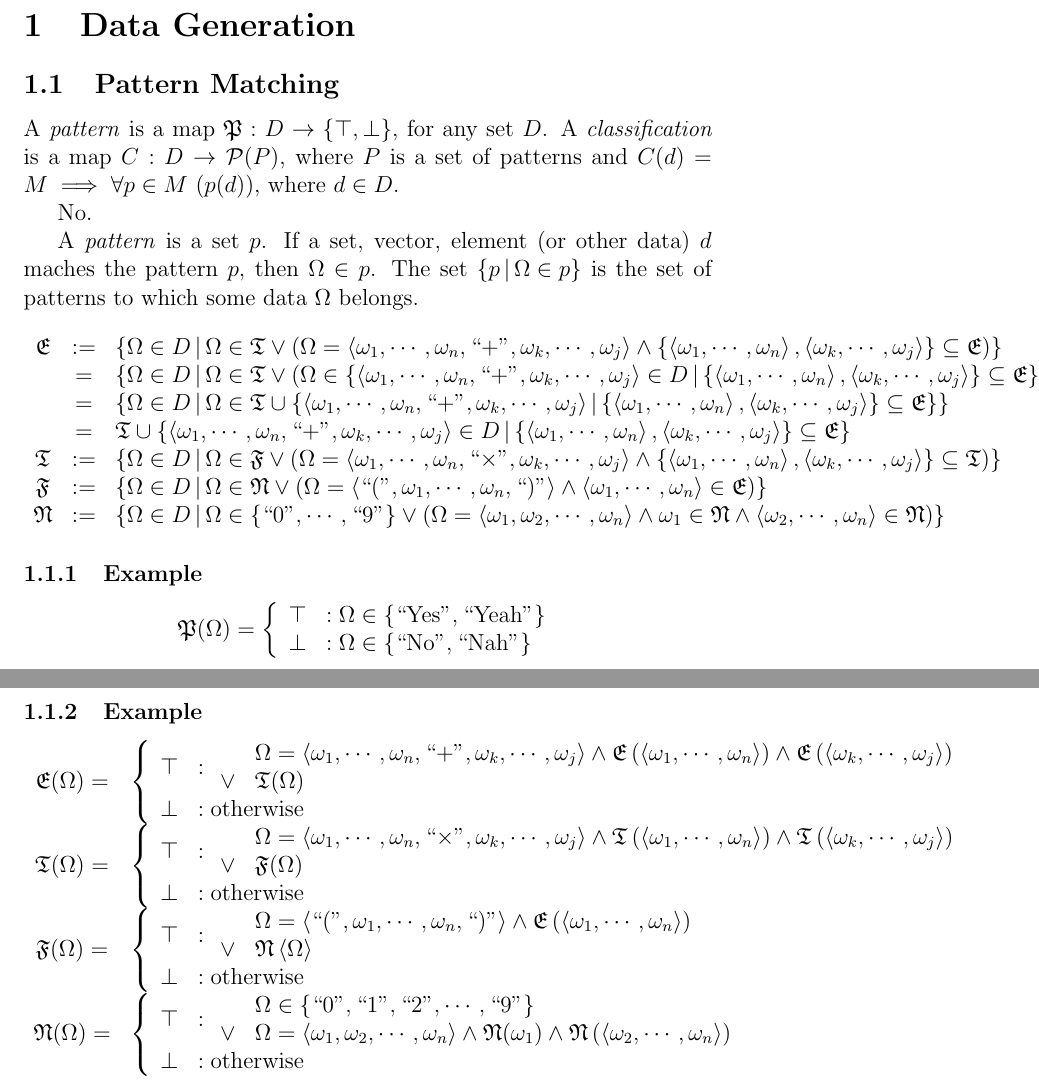
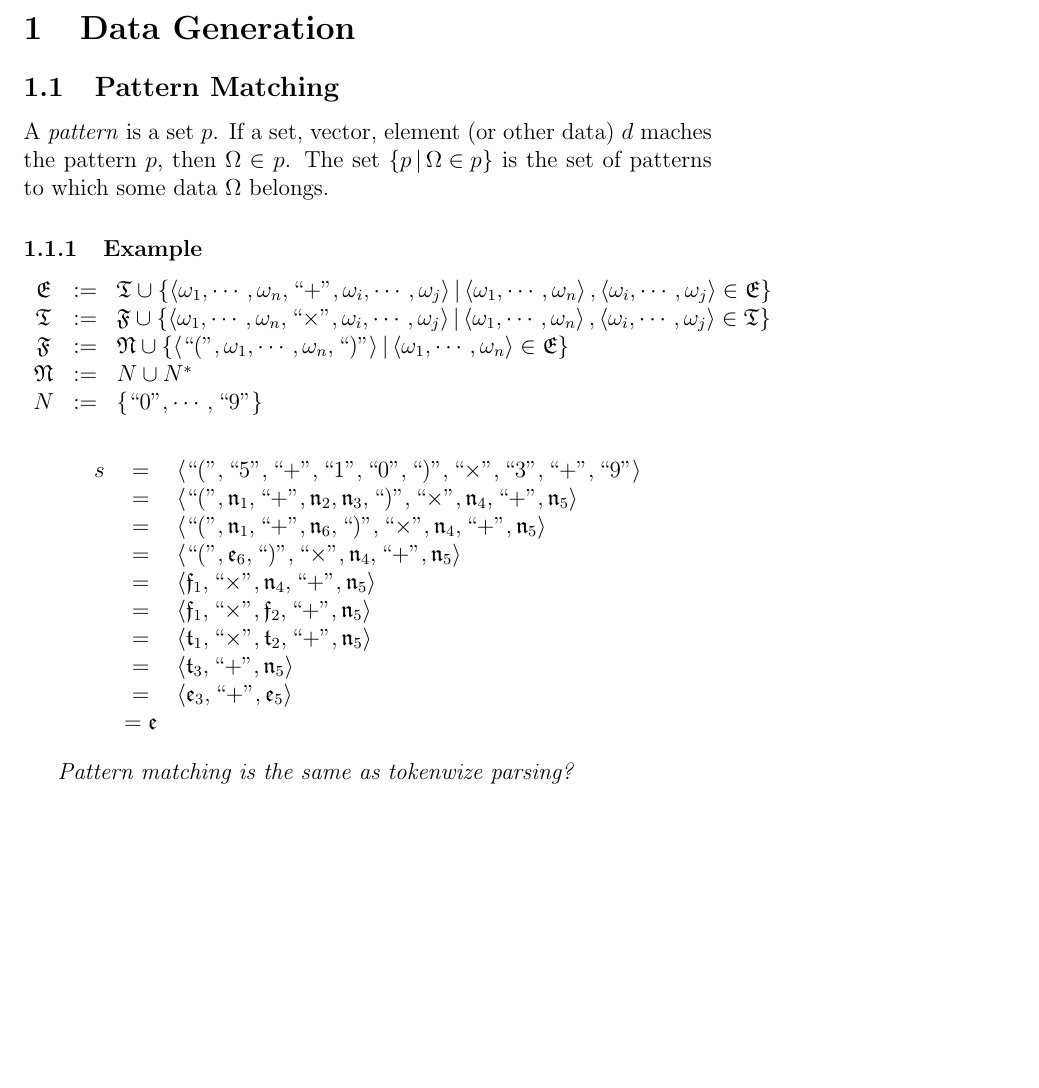
Before and after one commit to ase22003/Julia-utils, a LaTeX document (Theory/gen.tex): two parts of pages 1 and 2 of 2 before the commit and part of the page after it, the two joined at a grey line, cut so that both start at the same text, the shorter picture padded with empty space. Compiled offline with pdfLaTeX.

Commit message:
new technologies

```diff
--- a/Theory/gen.tex
+++ b/Theory/gen.tex
@@ -53,28 +53,15 @@
 \section{Data Generation}
 
 \subsection{Pattern Matching}
-
-A \textit{pattern} is a map \(\mathfrak{P} : D \to \{\top, \bot\}\), for any set \(D\). A \textit{classification} is a map \(C : D \to \mathcal{P}(P)\), where \(P\) is a set of patterns and
+%{{{
+%A \textit{pattern} is a map \(\mathfrak{P} : D \to \{\top, \bot\}\), for any set \(D\). A \textit{classification} is a map \(C : D \to \mathcal{P}(P)\), where \(P\) is a set of patterns and
 %\(C(d) = M\) where \(d\in D\)
 %%, \(M\in\mathcal{P}(P)\)
 %and \(\forall p\in M\,\left(p(d)\right)\).
-\(C(d) = M \implies \forall p\in M\,\left(p(d)\right)\), where \(d\in D\).
-
-No.
+%\(C(d) = M \implies \forall p\in M\,\left(p(d)\right)\), where \(d\in D\).
+%}}}
 
 A \textit{pattern} is a set \(p\). If a set, vector, element (or other data) \(d\) maches the pattern \(p\), then \(\Omega \in p\). The set \(\left\{p\,\middle|\,\Omega\in p\right\}\) is the set of patterns to which some data \(\Omega\) belongs.
-\[
-\begin{array}{ccl}
-	\mathfrak{E} & := & \setdef{\Omega\in D}{\Omega\in\mathfrak{T} \lor \left(\Omega=\vect{\omega_1, \cdots, \omega_n, \text{``\(+\)''}, \omega_k, \cdots, \omega_j} \land \set{\vect{\omega_1, \cdots, \omega_n}, \vect{\omega_k, \cdots, \omega_j}} \subseteq \mathfrak{E}\right)} \\
-	& = & \setdef{\Omega\in D}{\Omega\in\mathfrak{T} \lor \left(\Omega\in\setdef{\vect{\omega_1, \cdots, \omega_n, \text{``\(+\)''}, \omega_k, \cdots, \omega_j}\in D}{\set{\vect{\omega_1, \cdots, \omega_n}, \vect{\omega_k, \cdots, \omega_j}} \subseteq \mathfrak{E}}\right)} \\
-	& = & \setdef{\Omega\in D}{\Omega\in\mathfrak{T} \cup \setdef{\vect{\omega_1, \cdots, \omega_n, \text{``\(+\)''}, \omega_k, \cdots, \omega_j}}{\set{\vect{\omega_1, \cdots, \omega_n}, \vect{\omega_k, \cdots, \omega_j}} \subseteq \mathfrak{E}}} \\
-	& = & \mathfrak{T} \cup \setdef{\vect{\omega_1, \cdots, \omega_n, \text{``\(+\)''}, \omega_k, \cdots, \omega_j}\in D}{\set{\vect{\omega_1, \cdots, \omega_n}, \vect{\omega_k, \cdots, \omega_j}} \subseteq \mathfrak{E}} \\
-	\mathfrak{T} & := & \setdef{\Omega\in D}{\Omega\in\mathfrak{F} \lor \left(\Omega=\vect{\omega_1, \cdots, \omega_n, \text{``\(\times\)''}, \omega_k, \cdots, \omega_j} \land \set{\vect{\omega_1, \cdots, \omega_n}, \vect{\omega_k, \cdots, \omega_j}} \subseteq \mathfrak{T}\right)} \\
-	\mathfrak{F} & := & \setdef{\Omega\in D}{\Omega\in\mathfrak{N} \lor \left(\Omega=\vect{\text{``(''}, \omega_1, \cdots, \omega_n, \text{``)''}} \land \vect{\omega_1, \cdots, \omega_n} \in \mathfrak{E}\right)} \\
-	\mathfrak{N} & := & \setdef{\Omega\in D}{\Omega \in \set{\text{``0''}, \cdots, \text{``9''}} \lor \left( \Omega = \vect{\omega_1, \omega_2, \cdots, \omega_n} \wedge \omega_1\in\mathfrak{N} \wedge \vect{\omega_2, \cdots, \omega_n}\in\mathfrak{N}\right)} \\
-	%\mathfrak{N} & := & \setdef{\Omega\in D}{\Omega \in \set{\text{``0''}, \cdots, \text{``9''}} \lor \Omega\in\mathfrak{N}}
-\end{array}
-\]
 
 %{{{
 \begin{comment}
@@ -92,9 +79,47 @@ A \textit{pattern} is a set \(p\). If a set, vector, element (or other data) \(d
 \]
 \end{comment}
 %}}}
+\subsubsection{Example}
+\[
+\begin{array}{ccl}
+	\mathfrak{E} & := &
+	%\setdef{\Omega\in D}{\Omega\in\mathfrak{T} \lor \left(\Omega=\vect{\omega_1, \cdots, \omega_n, \text{``\(+\)''}, \omega_i, \cdots, \omega_j} \land \set{\vect{\omega_1, \cdots, \omega_n}, \vect{\omega_i, \cdots, \omega_j}} \subseteq \mathfrak{E}\right)} \\
+	%& = &
+	\mathfrak{T} \cup \setdef{\vect{\omega_1, \cdots, \omega_n, \text{``\(+\)''}, \omega_i, \cdots, \omega_j}}{\vect{\omega_1, \cdots, \omega_n}, \vect{\omega_i, \cdots, \omega_j} \in \mathfrak{E}} \\
+	\mathfrak{T} & := &
+	%\setdef{\Omega\in D}{\Omega\in\mathfrak{F} \lor \left(\Omega=\vect{\omega_1, \cdots, \omega_n, \text{``\(\times\)''}, \omega_i, \cdots, \omega_j} \land \set{\vect{\omega_1, \cdots, \omega_n}, \vect{\omega_i, \cdots, \omega_j}} \subseteq \mathfrak{T}\right)} \\
+	%& = &
+	\mathfrak{F} \cup \setdef{\vect{\omega_1, \cdots, \omega_n, \text{``\(\times\)''}, \omega_i, \cdots, \omega_j}}{\vect{\omega_1, \cdots, \omega_n}, \vect{\omega_i, \cdots, \omega_j} \in \mathfrak{T}} \\
+	\mathfrak{F} & := &
+	%\setdef{\Omega\in D}{\Omega\in\mathfrak{N} \lor \left(\Omega=\vect{\text{``(''}, \omega_1, \cdots, \omega_n, \text{``)''}} \land \vect{\omega_1, \cdots, \omega_n} \in \mathfrak{E}\right)} \\
+	%& = &
+	\mathfrak{N} \cup \setdef{\vect{\text{``(''}, \omega_1, \cdots, \omega_n, \text{``)''}}}{\vect{\omega_1, \cdots, \omega_n} \in \mathfrak{E}} \\
+	\mathfrak{N} & := &
+	%\setdef{\Omega\in D}{\Omega \in \set{\text{``0''}, \cdots, \text{``9''}} \lor \left( \Omega = \vect{\omega_1, \omega_2, \cdots, \omega_n} \wedge \omega_1\in\mathfrak{N} \wedge \vect{\omega_2, \cdots, \omega_n}\in\mathfrak{N}\right)} \\
+	%& = &
+	N \cup N^* \\
+	N & := & \set{\text{``0''}, \cdots, \text{``9''}}
+\end{array}
+\]
 
-\subsubsection{Example}
+\[
+\begin{array}{ccl}
+	s &= &\vect{\text{``(''}, \text{``5''}, \text{``+''}, \text{``1''}, \text{``0''}, \text{``)''}, \text{``\(\times\)''}, \text{``3''}, \text{``+''}, \text{``9''}} \\
+	&= &\vect{\text{``(''}, \mathfrak{n}_1, \text{``+''}, \mathfrak{n}_2, \mathfrak{n}_3, \text{``)''}, \text{``\(\times\)''}, \mathfrak{n}_4, \text{``+''}, \mathfrak{n}_5} \\
+	&= &\vect{\text{``(''}, \mathfrak{n}_1, \text{``+''}, \mathfrak{n}_6, \text{``)''}, \text{``\(\times\)''}, \mathfrak{n}_4, \text{``+''}, \mathfrak{n}_5} \\
+	&= &\vect{\text{``(''}, \mathfrak{e}_6, \text{``)''}, \text{``\(\times\)''}, \mathfrak{n}_4, \text{``+''}, \mathfrak{n}_5} \\
+	&= &\vect{\mathfrak{f}_1, \text{``\(\times\)''}, \mathfrak{n}_4, \text{``+''}, \mathfrak{n}_5} \\
+	&= &\vect{\mathfrak{f}_1, \text{``\(\times\)''}, \mathfrak{f}_2, \text{``+''}, \mathfrak{n}_5} \\
+	&= &\vect{\mathfrak{t}_1, \text{``\(\times\)''}, \mathfrak{t}_2, \text{``+''}, \mathfrak{n}_5} \\
+	&= &\vect{\mathfrak{t}_3, \text{``+''}, \mathfrak{n}_5} \\
+	&= &\vect{\mathfrak{e}_3, \text{``+''}, \mathfrak{e}_5} \\
+	&= \mathfrak{e} \\
+\end{array}
+\]
 
+\textit{Pattern matching is the same as tokenwize parsing?}
+%{{{
+\begin{comment}
 \[
 	\mathfrak{P}(\Omega) = \left\{
 		\begin{array}{cl}
@@ -260,4 +286,5 @@ A \textit{pattern} is a set \(p\). If a set, vector, element (or other data) \(d
 \land\ \mathfrak{N}(\vect{\omega_2,\dots,\omega_n})\bigr).
 \end{aligned}
 \]
+\end{comment}
 %}}}
```
Also changed, not shown: Theory/gen.pdf, Theory/gen.tex (4 more changed lines), 2 other files.
